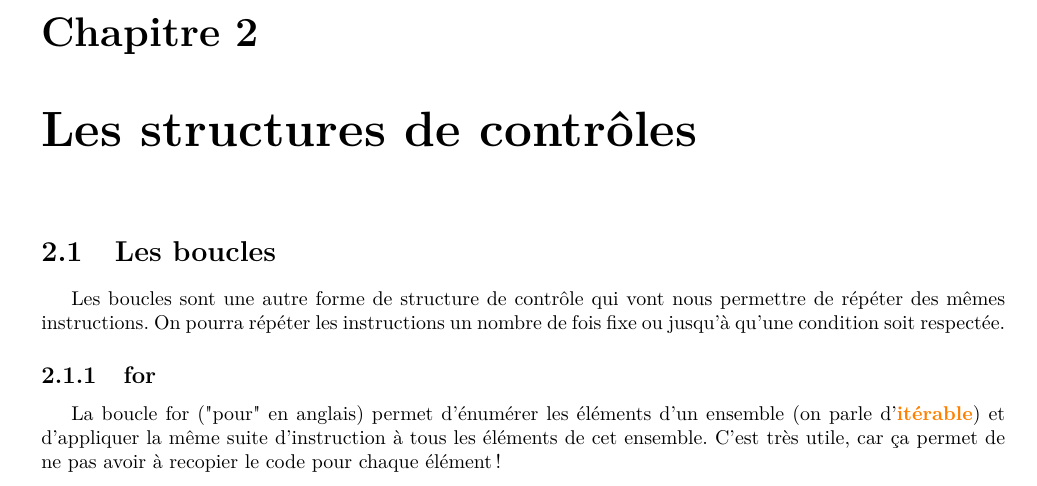
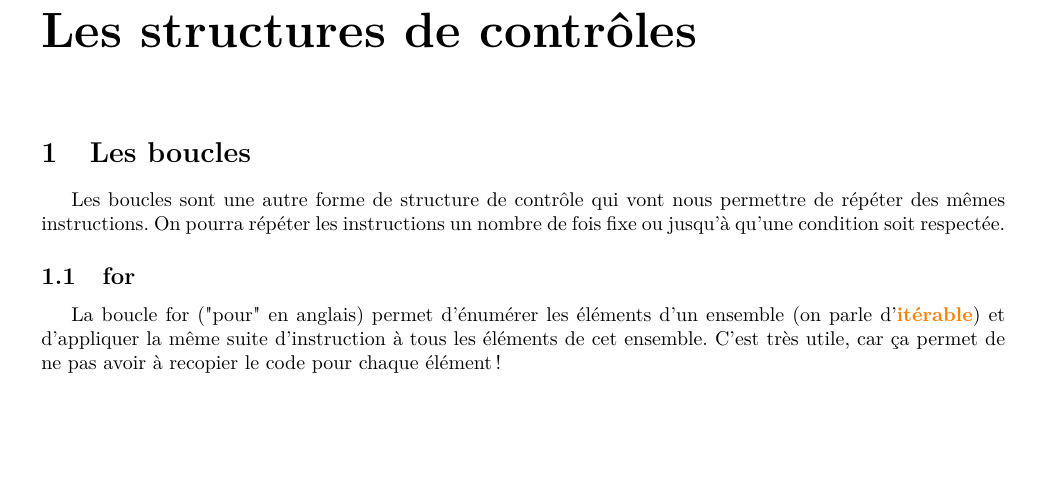
Before and after one commit to babash/Babash-NSI-SNT, a LaTeX thesis (nsi-premiere/fichiers/python-cours-premiere/source/main-c-bouc.tex, which reads nsi-premiere/fichiers/python-cours-premiere/source/chap-c-bouc.tex): part of page 1 of 4, cut at the place of the change, the shorter picture padded with empty space. Compiled offline with pdfLaTeX.

Commit message:
[T136][atelier] Cours Python « Les boucles » : PDF sans numéro de chapitre
« Chapitre 2 » retiré ; sections 2.1, 2.1.1, 2.1.2 devenues 1, 1.1, 1.2 ; 4 pages, texte identique au numéro près.

Co-Authored-By: Claude Opus 5.5 <noreply@anthropic.com>
Claude-Session: https://claude.ai/code/session_019Pv5zUTCcy8RuVs3PaWQzs

```diff
--- a/nsi-premiere/fichiers/python-cours-premiere/source/chap-c-bouc.tex
+++ b/nsi-premiere/fichiers/python-cours-premiere/source/chap-c-bouc.tex
@@ -1,5 +1,7 @@
-\setcounter{chapter}{1}
+% Titre sans numéro de chapitre, à la même place
+\renewcommand{\chaptername}{\phantom{Chapitre}}\renewcommand{\thechapter}{}
 \chapter{Les structures de contrôles}
+\renewcommand{\thesection}{\arabic{section}}
 \section{Les boucles}
 Les boucles sont une autre forme de structure de contrôle qui vont nous permettre de répéter des mêmes instructions.
 On pourra répéter les instructions un nombre de fois fixe ou jusqu'à qu'une condition soit respectée.
```
Also changed, not shown: nsi-premiere/fichiers/python-cours-premiere/cours-boucles.pdf.
